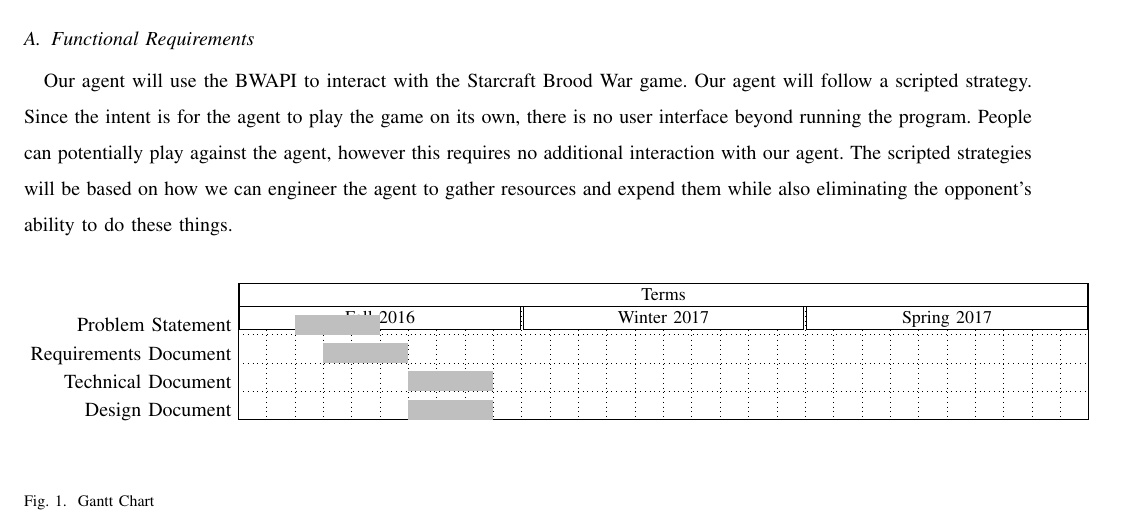
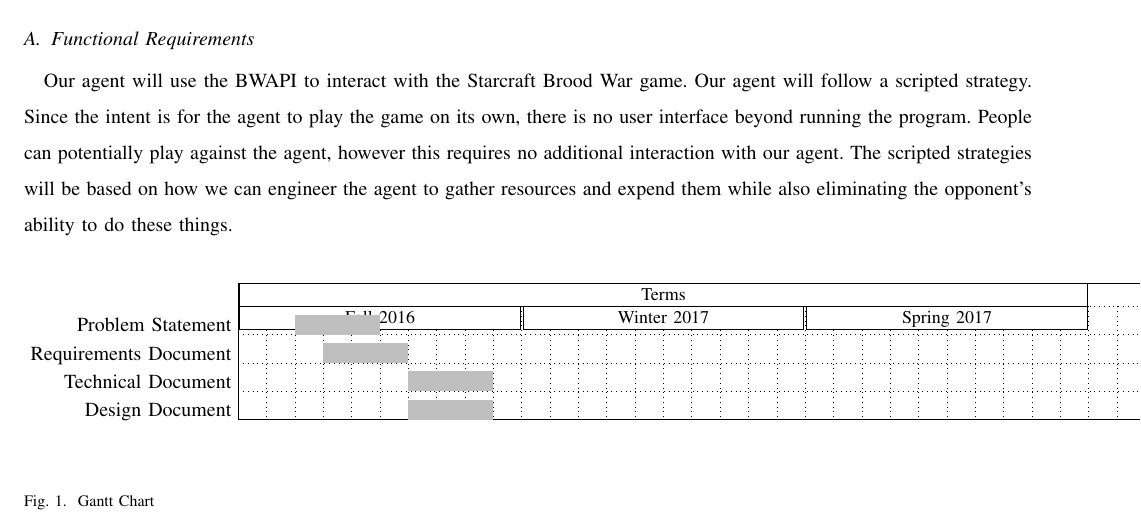
Before and after one commit to jacobbroderick/Starcraft-ai, a LaTeX paper (Documents/SRS.tex): part of page 5 of 5, cut so that both start at the same text. Compiled offline with pdfLaTeX; a missing font is replaced by an installed copy or a similar font; a LaTeX package or settings file that is missing is left out.

Commit message:
Attempted to fix gantt chart

```diff
--- a/Documents/SRS.tex
+++ b/Documents/SRS.tex
@@ -97,8 +97,8 @@ bar height=0.7,
 group right shift=0,
 group top shift=.6,
 group height=.3,
-group peaks height=.2]
-{1}{30}
+group peaks height=.4]
+{1}{34}
 %labels
 \gantttitle{Terms}{30} \\
 \gantttitle{Fall 2016}{10}
```
Also changed, not shown: Documents/SRS.pdf.
